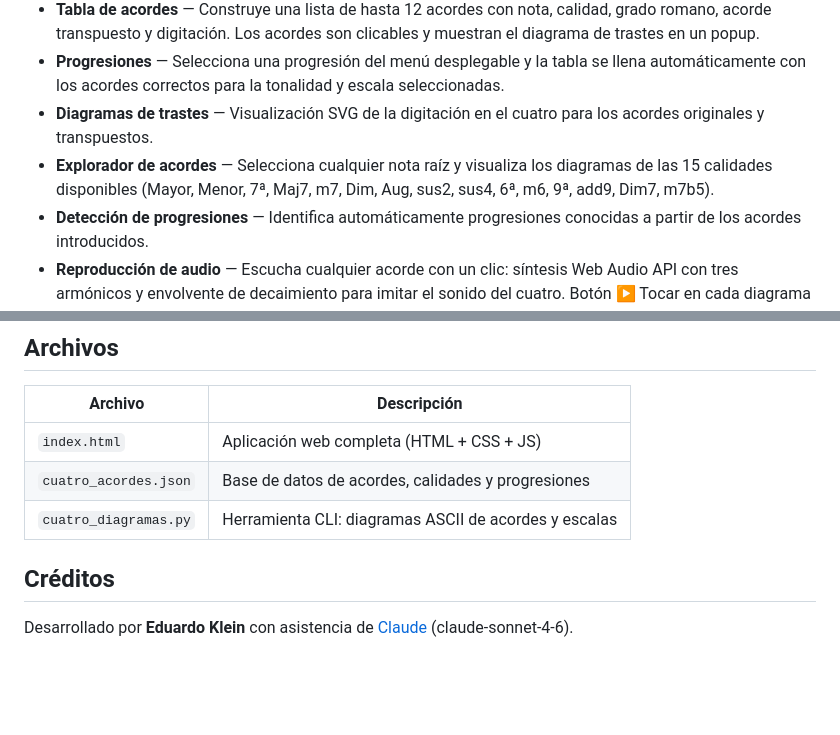
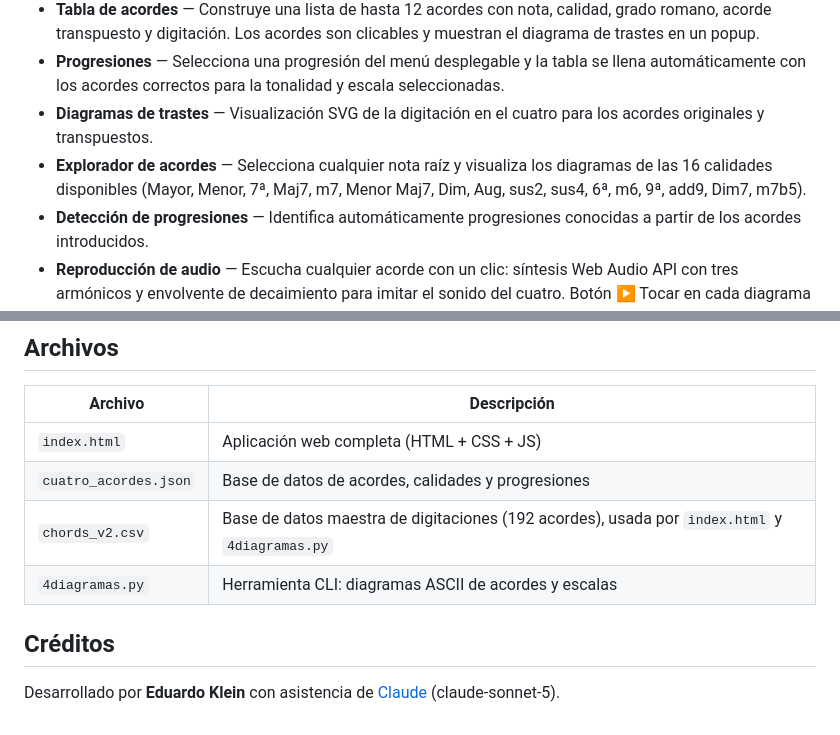
Before and after one commit to diodon/CuatroAcordes, a Markdown page: README.md, 2 parts joined by grey strips. Drawn GitHub-style; blank space fills up the shorter version.

```diff
--- a/README.md
+++ b/README.md
@@ -13,7 +13,7 @@ Aplicación web para músicos del cuatro venezolano: transposición de acordes,
 - **Tabla de acordes** — Construye una lista de hasta 12 acordes con nota, calidad, grado romano, acorde transpuesto y digitación. Los acordes son clicables y muestran el diagrama de trastes en un popup.
 - **Progresiones** — Selecciona una progresión del menú desplegable y la tabla se llena automáticamente con los acordes correctos para la tonalidad y escala seleccionadas.
 - **Diagramas de trastes** — Visualización SVG de la digitación en el cuatro para los acordes originales y transpuestos.
-- **Explorador de acordes** — Selecciona cualquier nota raíz y visualiza los diagramas de las 15 calidades disponibles (Mayor, Menor, 7ª, Maj7, m7, Dim, Aug, sus2, sus4, 6ª, m6, 9ª, add9, Dim7, m7b5).
+- **Explorador de acordes** — Selecciona cualquier nota raíz y visualiza los diagramas de las 16 calidades disponibles (Mayor, Menor, 7ª, Maj7, m7, Menor Maj7, Dim, Aug, sus2, sus4, 6ª, m6, 9ª, add9, Dim7, m7b5).
 - **Detección de progresiones** — Identifica automáticamente progresiones conocidas a partir de los acordes introducidos.
 - **Reproducción de audio** — Escucha cualquier acorde con un clic: síntesis Web Audio API con tres armónicos y envolvente de decaimiento para imitar el sonido del cuatro. Botón ▶ Tocar en cada diagrama individual.
 - **Reproducción de secuencias** — Toca toda la progresión detectada o las columnas de diagramas originales y transpuestos en secuencia, con control de tempo (Lento / Normal / Rápido / Muy rápido) y resaltado de acorde activo.
@@ -122,8 +132,9 @@ Tipos de escala disponibles: `mayor`, `menor`, `armonica`, `melodica`, `dorica`,
 |---|---|
 | `index.html` | Aplicación web completa (HTML + CSS + JS) |
 | `cuatro_acordes.json` | Base de datos de acordes, calidades y progresiones |
-| `cuatro_diagramas.py` | Herramienta CLI: diagramas ASCII de acordes y escalas |
+| `chords_v2.csv` | Base de datos maestra de digitaciones (192 acordes), usada por `index.html` y `4diagramas.py` |
+| `4diagramas.py` | Herramienta CLI: diagramas ASCII de acordes y escalas |
 
 ## Créditos
 
-Desarrollado por **Eduardo Klein** con asistencia de [Claude](https://claude.ai) (claude-sonnet-4-6).
+Desarrollado por **Eduardo Klein** con asistencia de [Claude](https://claude.ai) (claude-sonnet-5).
```
Also changed, not shown: other parts of README.md (+24 -14 lines).
